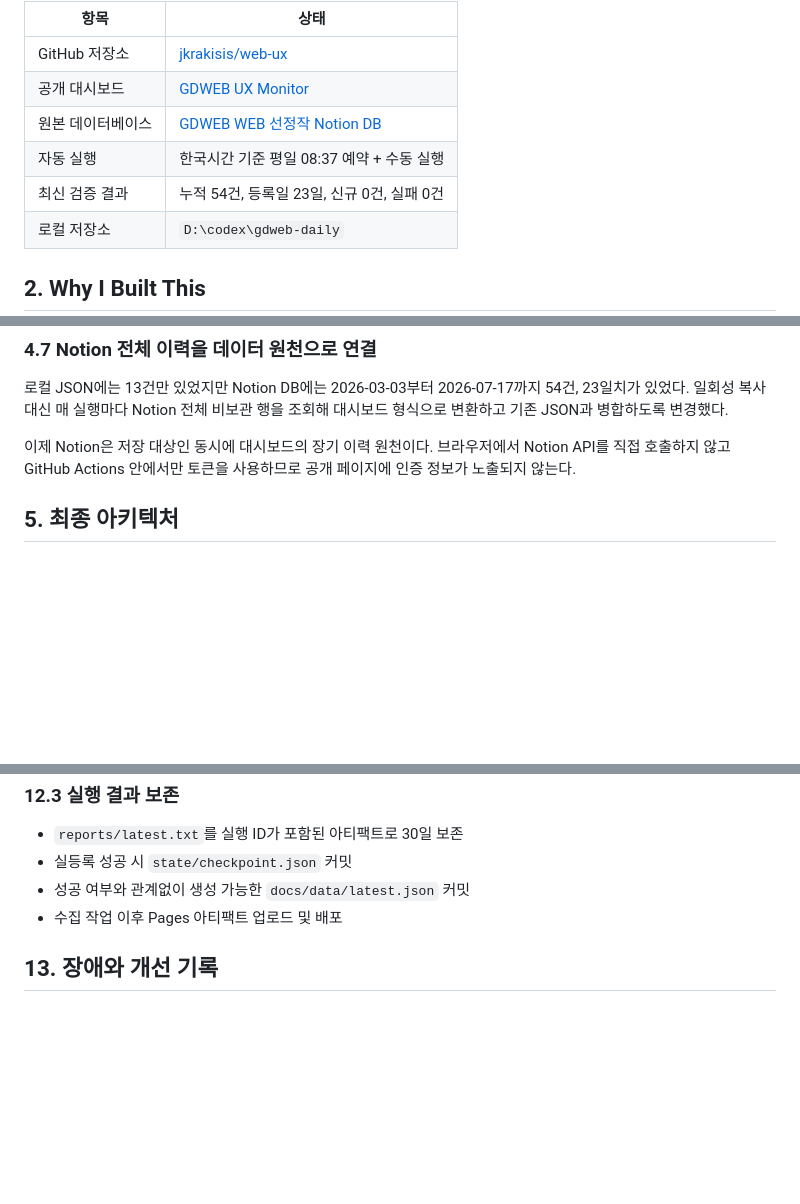
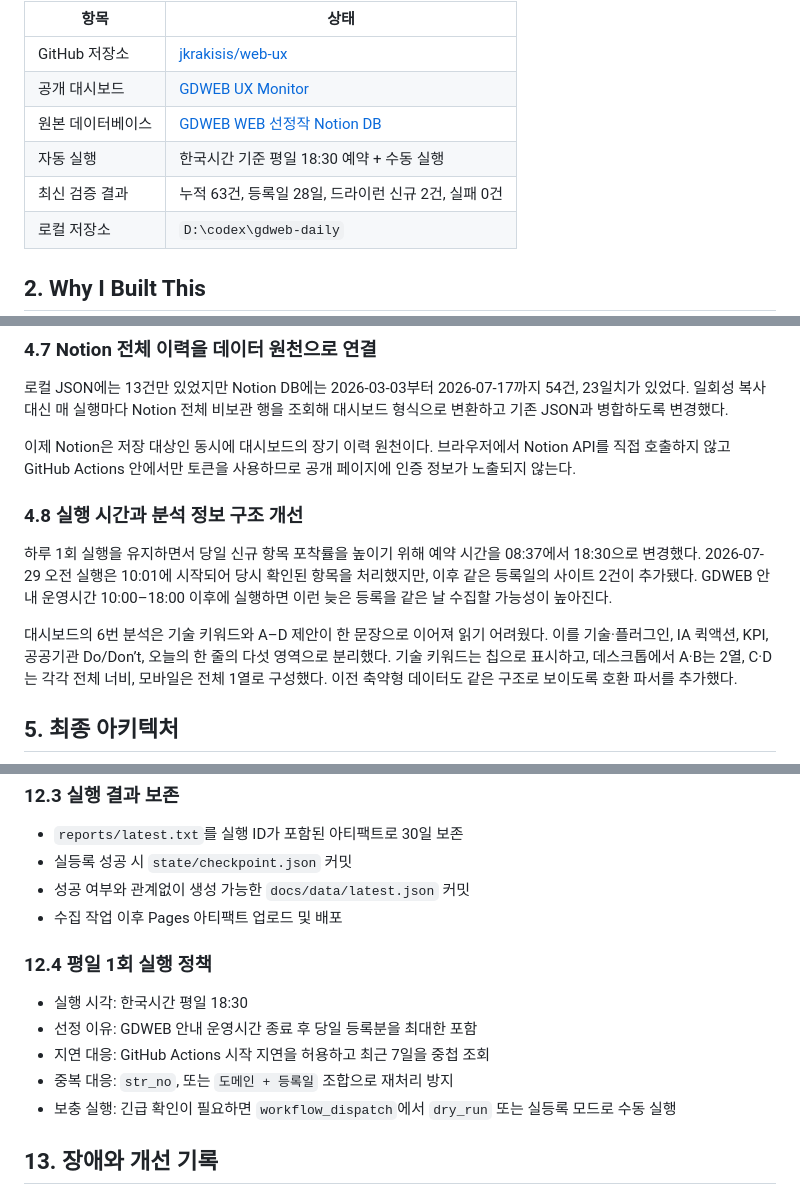
Before and after one commit to jkrakisis/web-ux, a Markdown page: TECHNICAL_JOURNEY.md, 3 parts joined by grey strips. Rendered like a GitHub page; blank space fills up the shorter version.

```diff
--- a/TECHNICAL_JOURNEY.md
+++ b/TECHNICAL_JOURNEY.md
@@ -13,8 +13,8 @@ Web UX Archive는 GDWEB의 WEB 부문 신규 선정작을 평일마다 확인하
 | GitHub 저장소 | [jkrakisis/web-ux](https://github.com/jkrakisis/web-ux) |
 | 공개 대시보드 | [GDWEB UX Monitor](https://jkrakisis.github.io/web-ux/) |
 | 원본 데이터베이스 | [GDWEB WEB 선정작 Notion DB](https://app.notion.com/p/karauiux/33569790c14381a3ab95dd3583900198?v=33569790c143812f809c000cc2bd351d) |
-| 자동 실행 | 한국시간 기준 평일 08:37 예약 + 수동 실행 |
-| 최신 검증 결과 | 누적 54건, 등록일 23일, 신규 0건, 실패 0건 |
+| 자동 실행 | 한국시간 기준 평일 18:30 예약 + 수동 실행 |
+| 최신 검증 결과 | 누적 63건, 등록일 28일, 드라이런 신규 2건, 실패 0건 |
 | 로컬 저장소 | `D:\codex\gdweb-daily` |
 
 ## 2. Why I Built This
@@ -93,6 +93,12 @@ Notion만으로는 매일 참고할 사이트를 빠르게 탐색하기 어려
 로컬 JSON에는 13건만 있었지만 Notion DB에는 2026-03-03부터 2026-07-17까지 54건, 23일치가 있었다. 일회성 복사 대신 매 실행마다 Notion 전체 비보관 행을 조회해 대시보드 형식으로 변환하고 기존 JSON과 병합하도록 변경했다.
 
 이제 Notion은 저장 대상인 동시에 대시보드의 장기 이력 원천이다. 브라우저에서 Notion API를 직접 호출하지 않고 GitHub Actions 안에서만 토큰을 사용하므로 공개 페이지에 인증 정보가 노출되지 않는다.
+
+### 4.8 실행 시간과 분석 정보 구조 개선
+
+하루 1회 실행을 유지하면서 당일 신규 항목 포착률을 높이기 위해 예약 시간을 08:37에서 18:30으로 변경했다. 2026-07-29 오전 실행은 10:01에 시작되어 당시 확인된 항목을 처리했지만, 이후 같은 등록일의 사이트 2건이 추가됐다. GDWEB 안내 운영시간 10:00–18:00 이후에 실행하면 이런 늦은 등록을 같은 날 수집할 가능성이 높아진다.
+
+대시보드의 6번 분석은 기술 키워드와 A–D 제안이 한 문장으로 이어져 읽기 어려웠다. 이를 기술·플러그인, IA 퀵액션, KPI, 공공기관 Do/Don’t, 오늘의 한 줄의 다섯 영역으로 분리했다. 기술 키워드는 칩으로 표시하고, 데스크톱에서 A·B는 2열, C·D는 각각 전체 너비, 모바일은 전체 1열로 구성했다. 이전 축약형 데이터도 같은 구조로 보이도록 호환 파서를 추가했다.
 
 ## 5. 최종 아키텍처
 
@@ -298,6 +304,14 @@ Secrets는 Actions 런타임에서만 환경 변수로 전달한다. 공개 JSON
 - 성공 여부와 관계없이 생성 가능한 `docs/data/latest.json` 커밋
 - 수집 작업 이후 Pages 아티팩트 업로드 및 배포
 
+### 12.4 평일 1회 실행 정책
+
+- 실행 시각: 한국시간 평일 18:30
+- 선정 이유: GDWEB 안내 운영시간 종료 후 당일 등록분을 최대한 포함
+- 지연 대응: GitHub Actions 시작 지연을 허용하고 최근 7일을 중첩 조회
+- 중복 대응: `str_no`, 또는 `도메인 + 등록일` 조합으로 재처리 방지
+- 보충 실행: 긴급 확인이 필요하면 `workflow_dispatch`에서 `dry_run` 또는 실등록 모드로 수동 실행
+
 ## 13. 장애와 개선 기록
 
 ### 13.1 신규 0건일 때 이전 데이터가 사라짐
```
Also changed, not shown: other parts of TECHNICAL_JOURNEY.md (+46 -2 lines), CASE_STUDY.md (+7 -5 lines), README.md (+19 -2 lines).
